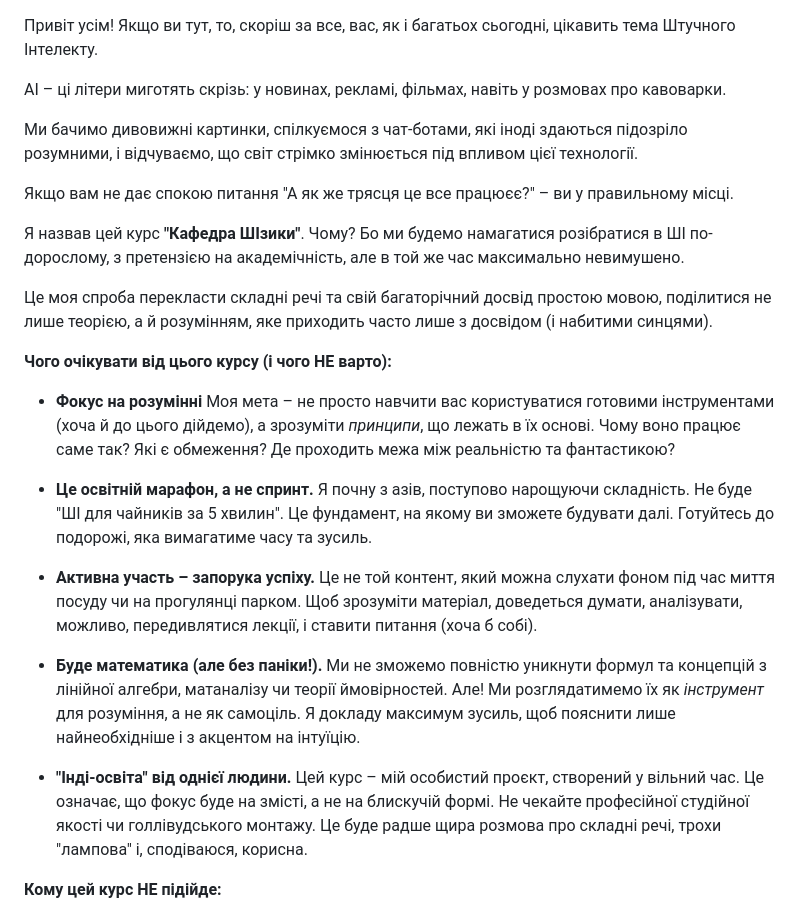
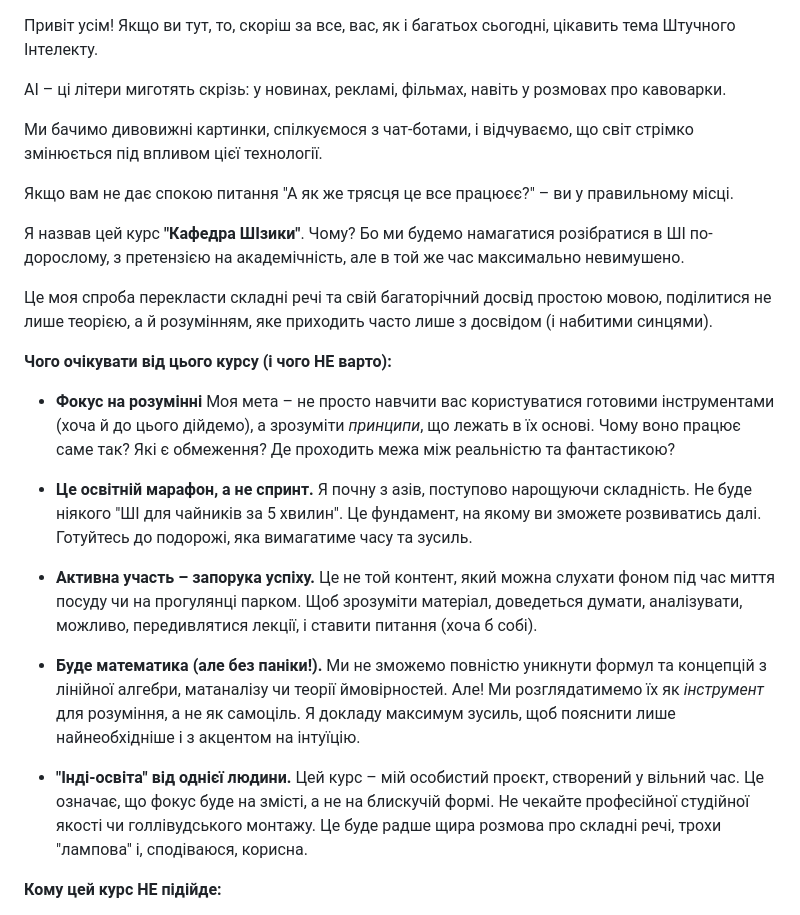
Before and after one commit to aisics/department-of-aisics, a Markdown page: Module 00/Вступ до курсу Кафедри ШІзики.md, the part around the change. Rendered like a GitHub page.

```diff
--- a/Module 00/Вступ до курсу Кафедри ШІзики.md
+++ b/Module 00/Вступ до курсу Кафедри ШІзики.md
@@ -1,8 +1,10 @@
+
+
 Привіт усім! Якщо ви тут, то, скоріш за все, вас, як і багатьох сьогодні, цікавить тема Штучного Інтелекту.
 
 AI – ці літери миготять скрізь: у новинах, рекламі, фільмах, навіть у розмовах про кавоварки.
 
-Ми бачимо дивовижні картинки, спілкуємося з чат-ботами, які іноді здаються підозріло розумними, і відчуваємо, що світ стрімко змінюється під впливом цієї технології.
+Ми бачимо дивовижні картинки, спілкуємося з чат-ботами, і відчуваємо, що світ стрімко змінюється під впливом цієї технології.
 
 Якщо вам не дає спокою питання "А як же трясця це все працюєє?" – ви у правильному місці.
 
@@ -12,20 +14,25 @@ AI – ці літери миготять скрізь: у новинах, ре
 
 **Чого очікувати від цього курсу (і чого НЕ варто):**
 
-* **Фокус на розумінні** Моя мета – не просто навчити вас користуватися готовими інструментами (хоча й до цього дійдемо), а зрозуміти *принципи*, що лежать в їх основі.
+* **Фокус на розумінні** Моя мета – не просто навчити вас користуватися готовими інструментами (хоча й до цього дійдемо),
+а зрозуміти *принципи*, що лежать в їх основі.
 Чому воно працює саме так? Які є обмеження? Де проходить межа між реальністю та фантастикою?
 
-* **Це освітній марафон, а не спринт.** Я почну з азів, поступово нарощуючи складність. Не буде "ШІ для чайників за 5 хвилин".
-Це фундамент, на якому ви зможете будувати далі. Готуйтесь до подорожі, яка вимагатиме часу та зусиль.
+* **Це освітній марафон, а не спринт.** Я почну з азів, поступово нарощуючи складність.
+Не буде ніякого "ШІ для чайників за 5 хвилин".
+Це фундамент, на якому ви зможете розвиватись далі. Готуйтесь до подорожі, яка вимагатиме часу та зусиль.
 
 * **Активна участь – запорука успіху.**
-Це не той контент, який можна слухати фоном під час миття посуду чи на прогулянці парком. Щоб зрозуміти матеріал, доведеться думати, аналізувати, можливо, передивлятися лекції, і ставити питання (хоча б собі).
+Це не той контент, який можна слухати фоном під час миття посуду чи на прогулянці парком.
+Щоб зрозуміти матеріал, доведеться думати, аналізувати, можливо, передивлятися лекції, і ставити питання (хоча б собі).
 
 * **Буде математика (але без паніки!).** Ми не зможемо повністю уникнути формул та концепцій з лінійної алгебри, матаналізу чи теорії ймовірностей.
-Але! Ми розглядатимемо їх як *інструмент* для розуміння, а не як самоціль. Я докладу максимум зусиль, щоб пояснити лише найнеобхідніше і з акцентом на інтуїцію.
+Але! Ми розглядатимемо їх як *інструмент* для розуміння, а не як самоціль.
+Я докладу максимум зусиль, щоб пояснити лише найнеобхідніше і з акцентом на інтуїцію.
 
 * **"Інді-освіта" від однієї людини.** Цей курс – мій особистий проєкт, створений у вільний час. Це означає, що фокус буде на змісті, а не на блискучій формі.
-Не чекайте професійної студійної якості чи голлівудського монтажу. Це буде радше щира розмова про складні речі, трохи "лампова" і, сподіваюся, корисна.
+Не чекайте професійної студійної якості чи голлівудського монтажу.
+Це буде радше щира розмова про складні речі, трохи "лампова" і, сподіваюся, корисна.
 
 **Кому цей курс НЕ підійде:**
 
```
Also changed, not shown: Module 01/Вступ до курсу та основи лінійної алгебри - Вектори.md (+4 -4 lines), Module 01/Нормалізація векторів.md (added, +128 -0 lines).
